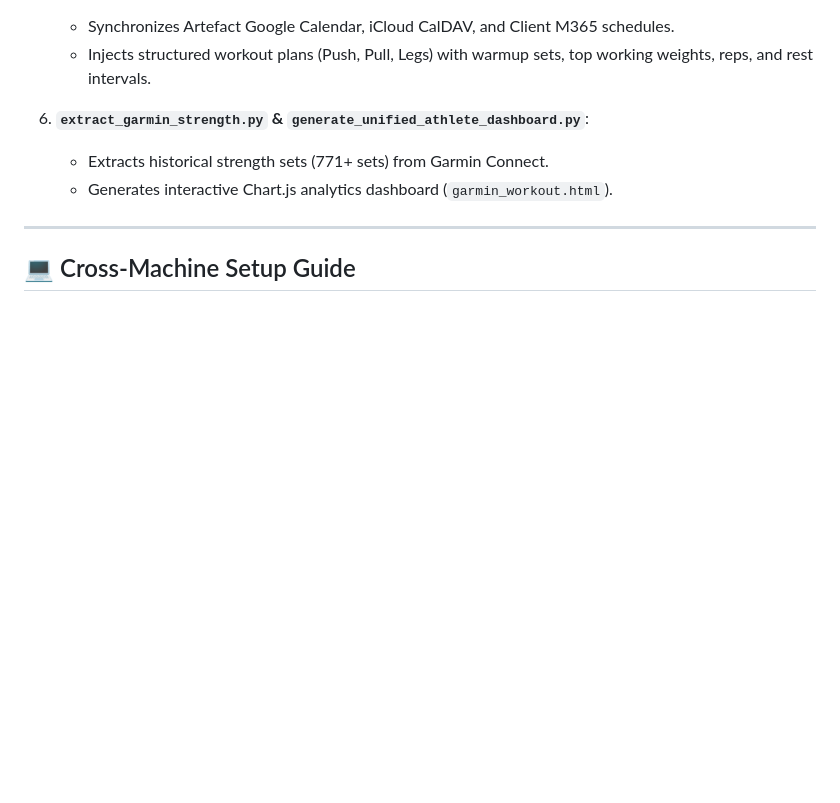
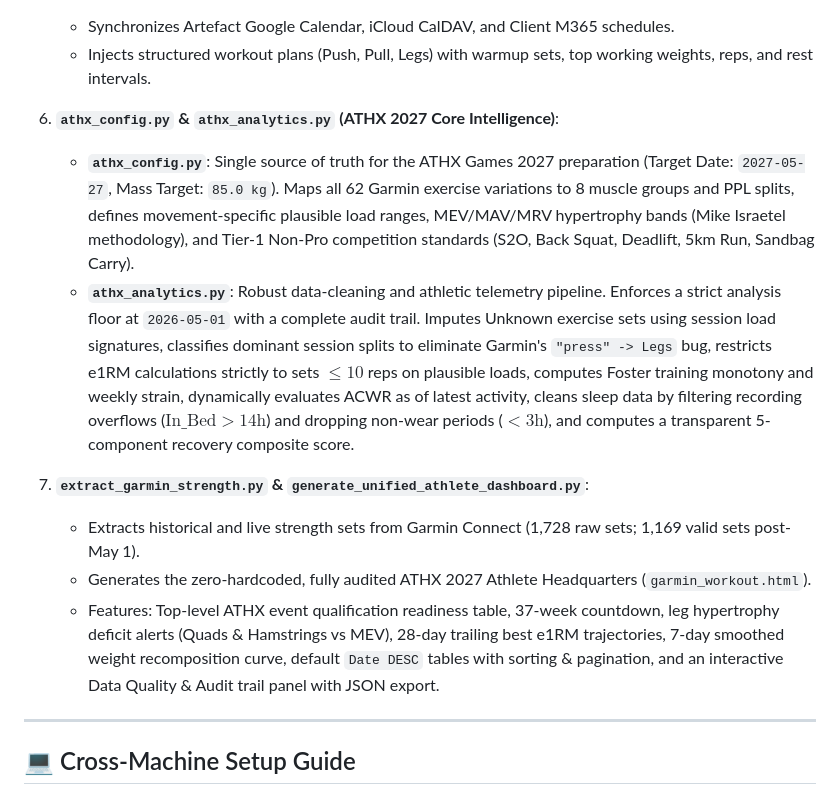
Before and after one commit to ayrtonxandre/agy, a Markdown page: README.md, the part around the change. Drawn GitHub-style; blank space fills up the shorter version.

Commit message:
docs: update README with ATHX 2027 analytics engine and config architecture

```diff
--- a/README.md
+++ b/README.md
@@ -108,9 +108,14 @@ While running, `athx` renders a live, fluid loading bar and animated spinner:
    * Synchronizes Artefact Google Calendar, iCloud CalDAV, and Client M365 schedules.
    * Injects structured workout plans (Push, Pull, Legs) with warmup sets, top working weights, reps, and rest intervals.
 
-6. **`extract_garmin_strength.py` & `generate_unified_athlete_dashboard.py`**:
-   * Extracts historical strength sets (771+ sets) from Garmin Connect.
-   * Generates interactive Chart.js analytics dashboard (`garmin_workout.html`).
+6. **`athx_config.py` & `athx_analytics.py` (ATHX 2027 Core Intelligence)**:
+   * **`athx_config.py`**: Single source of truth for the ATHX Games 2027 preparation (Target Date: `2027-05-27`, Mass Target: `85.0 kg`). Maps all 62 Garmin exercise variations to 8 muscle groups and PPL splits, defines movement-specific plausible load ranges, MEV/MAV/MRV hypertrophy bands (Mike Israetel methodology), and Tier-1 Non-Pro competition standards (S2O, Back Squat, Deadlift, 5km Run, Sandbag Carry).
+   * **`athx_analytics.py`**: Robust data-cleaning and athletic telemetry pipeline. Enforces a strict analysis floor at `2026-05-01` with a complete audit trail. Imputes Unknown exercise sets using session load signatures, classifies dominant session splits to eliminate Garmin's `"press" -> Legs` bug, restricts e1RM calculations strictly to sets $\le 10$ reps on plausible loads, computes Foster training monotony and weekly strain, dynamically evaluates ACWR as of latest activity, cleans sleep data by filtering recording overflows ($\text{In\_Bed} > 14\text{h}$) and dropping non-wear periods ($< 3\text{h}$), and computes a transparent 5-component recovery composite score.
+
+7. **`extract_garmin_strength.py` & `generate_unified_athlete_dashboard.py`**:
+   * Extracts historical and live strength sets from Garmin Connect (1,728 raw sets; 1,169 valid sets post-May 1).
+   * Generates the zero-hardcoded, fully audited ATHX 2027 Athlete Headquarters (`garmin_workout.html`).
+   * Features: Top-level ATHX event qualification readiness table, 37-week countdown, leg hypertrophy deficit alerts (Quads & Hamstrings vs MEV), 28-day trailing best e1RM trajectories, 7-day smoothed weight recomposition curve, default `Date DESC` tables with sorting & pagination, and an interactive Data Quality & Audit trail panel with JSON export.
 
 ---
 
```
